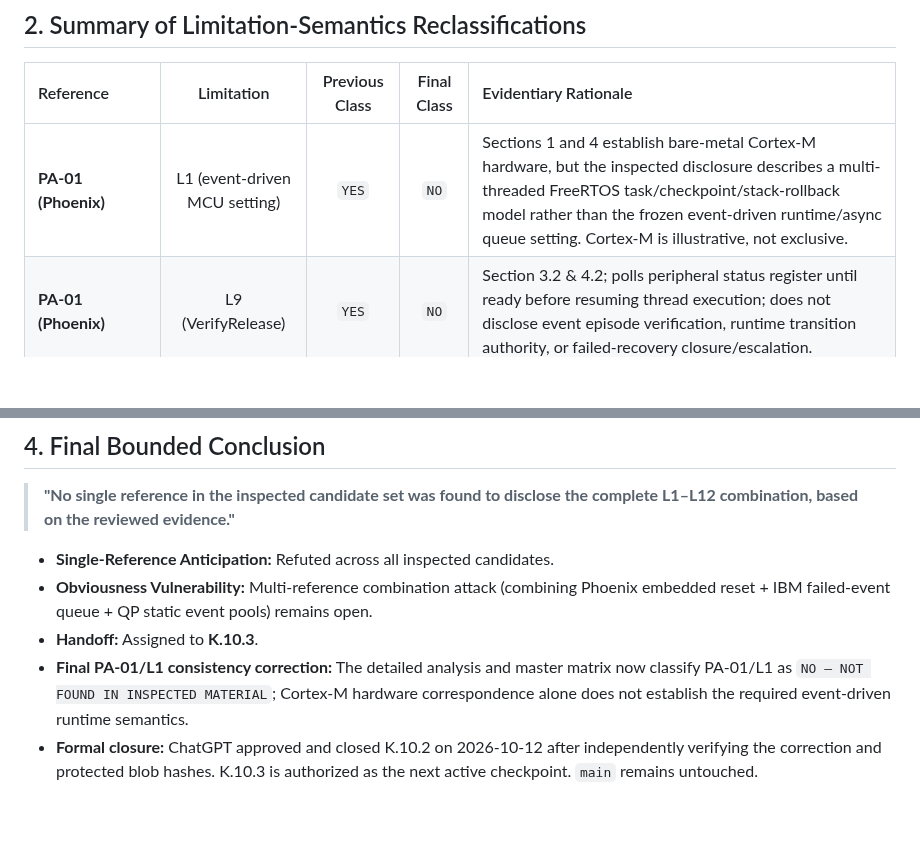
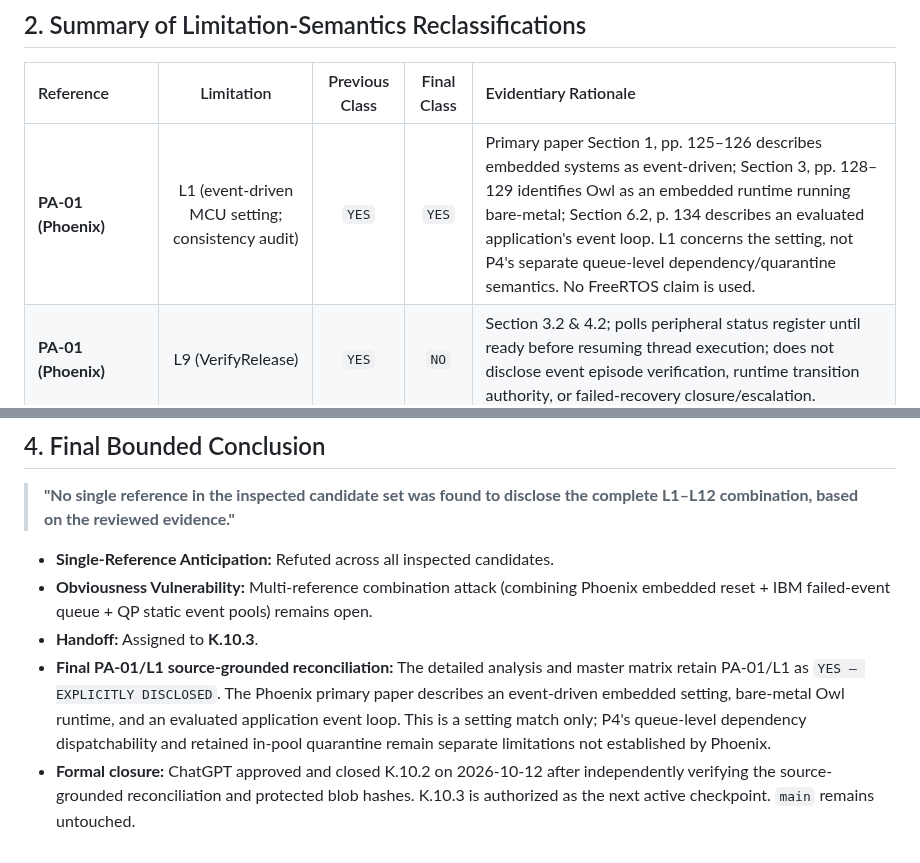
Before and after one commit to SujitSaiY2007/embedded-runtime-resilience, a Markdown page: research/chat_records/chat_k10_2_record.md, 2 parts joined by grey strips. GitHub-like rendering; blank space fills up the shorter version.

Commit message:
K.10.2: record source-grounded PA-01 L1 reconciliation

```diff
--- a/research/chat_records/chat_k10_2_record.md
+++ b/research/chat_records/chat_k10_2_record.md
@@ -24,7 +24,7 @@ Execute the final, narrowly scoped limitation-semantics and classification-consi
 
 | Reference | Limitation | Previous Class | Final Class | Evidentiary Rationale |
 | :--- | :---: | :---: | :---: | :--- |
-| **PA-01 (Phoenix)** | L1 (event-driven MCU setting) | `YES` | `NO` | Sections 1 and 4 establish bare-metal Cortex-M hardware, but the inspected disclosure describes a multi-threaded FreeRTOS task/checkpoint/stack-rollback model rather than the frozen event-driven runtime/async queue setting. Cortex-M is illustrative, not exclusive. |
+| **PA-01 (Phoenix)** | L1 (event-driven MCU setting; consistency audit) | `YES` | `YES` | Primary paper Section 1, pp. 125–126 describes embedded systems as event-driven; Section 3, pp. 128–129 identifies Owl as an embedded runtime running bare-metal; Section 6.2, p. 134 describes an evaluated application's event loop. L1 concerns the setting, not P4's separate queue-level dependency/quarantine semantics. No FreeRTOS claim is used. |
 | **PA-01 (Phoenix)** | L9 (VerifyRelease) | `YES` | `NO` | Section 3.2 & 4.2; polls peripheral status register until ready before resuming thread execution; does not disclose event episode verification, runtime transition authority, or failed-recovery closure/escalation. |
 | **PA-02 (Karma)** | L1 (MCU) | `YES` | `NO` | Section 1 & 5; evaluated on TI MSP430FR5969; provides general MCU relevance, but lacks Cortex-M correspondence and operates on intermittent thread checkpointing rather than an event-driven MCU runtime. |
 | **PA-02 (Karma)** | L9 (VerifyRelease) | `YES` | `NO` | Section 3.3; verifies hardware peripheral ready status before task resumption; does not disclose event runtime verification or episode closure/escalation authority. |
@@ -62,5 +62,5 @@ Execute the final, narrowly scoped limitation-semantics and classification-consi
 - **Single-Reference Anticipation:** Refuted across all inspected candidates.
 - **Obviousness Vulnerability:** Multi-reference combination attack (combining Phoenix embedded reset + IBM failed-event queue + QP static event pools) remains open.
 - **Handoff:** Assigned to **K.10.3**.
-- **Final PA-01/L1 consistency correction:** The detailed analysis and master matrix now classify PA-01/L1 as `NO — NOT FOUND IN INSPECTED MATERIAL`; Cortex-M hardware correspondence alone does not establish the required event-driven runtime semantics.
-- **Formal closure:** ChatGPT approved and closed K.10.2 on 2026-10-12 after independently verifying the correction and protected blob hashes. K.10.3 is authorized as the next active checkpoint. `main` remains untouched.
+- **Final PA-01/L1 source-grounded reconciliation:** The detailed analysis and master matrix retain PA-01/L1 as `YES — EXPLICITLY DISCLOSED`. The Phoenix primary paper describes an event-driven embedded setting, bare-metal Owl runtime, and an evaluated application event loop. This is a setting match only; P4's queue-level dependency dispatchability and retained in-pool quarantine remain separate limitations not established by Phoenix.
+- **Formal closure:** ChatGPT approved and closed K.10.2 on 2026-10-12 after independently verifying the source-grounded reconciliation and protected blob hashes. K.10.3 is authorized as the next active checkpoint. `main` remains untouched.
```
